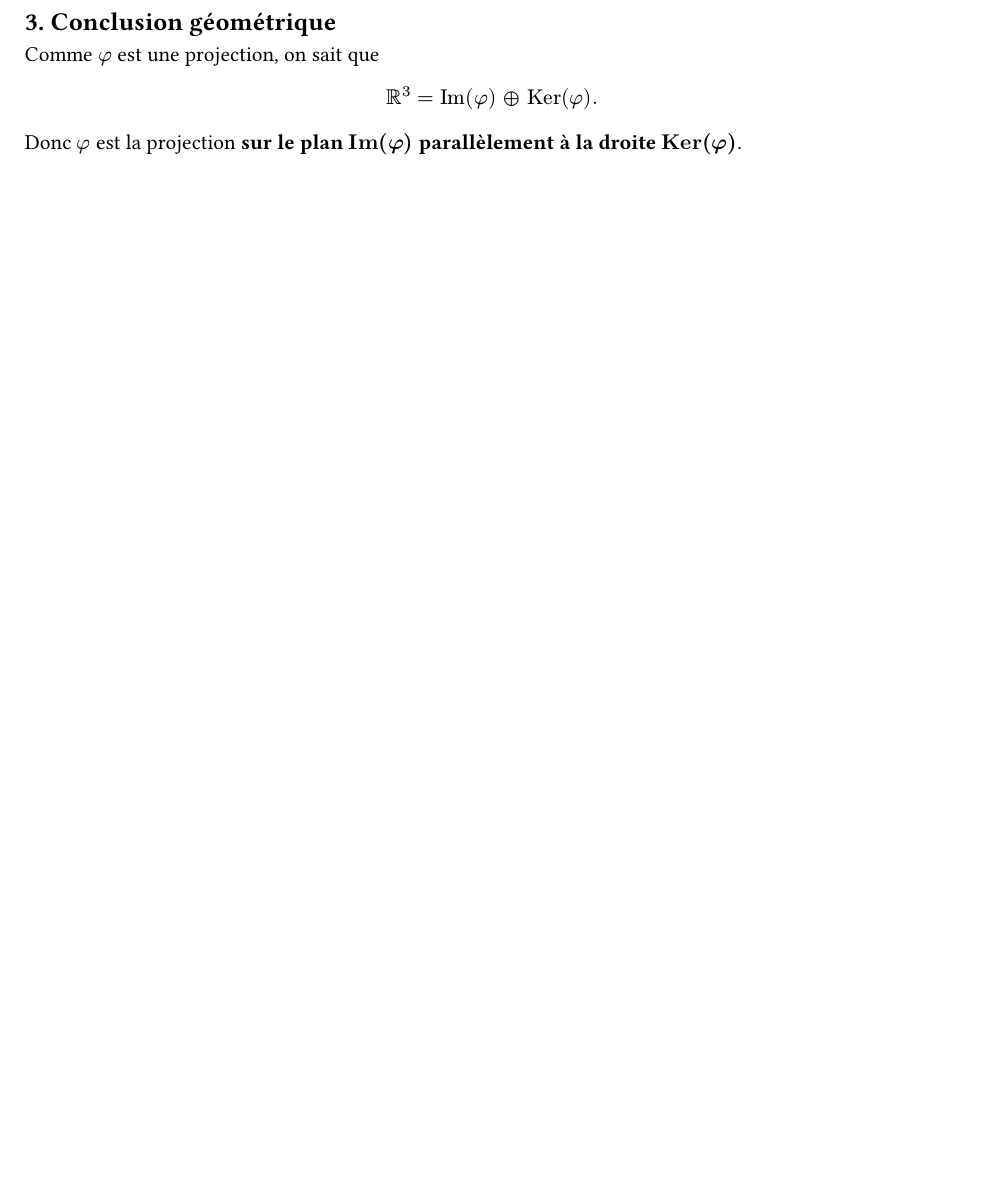
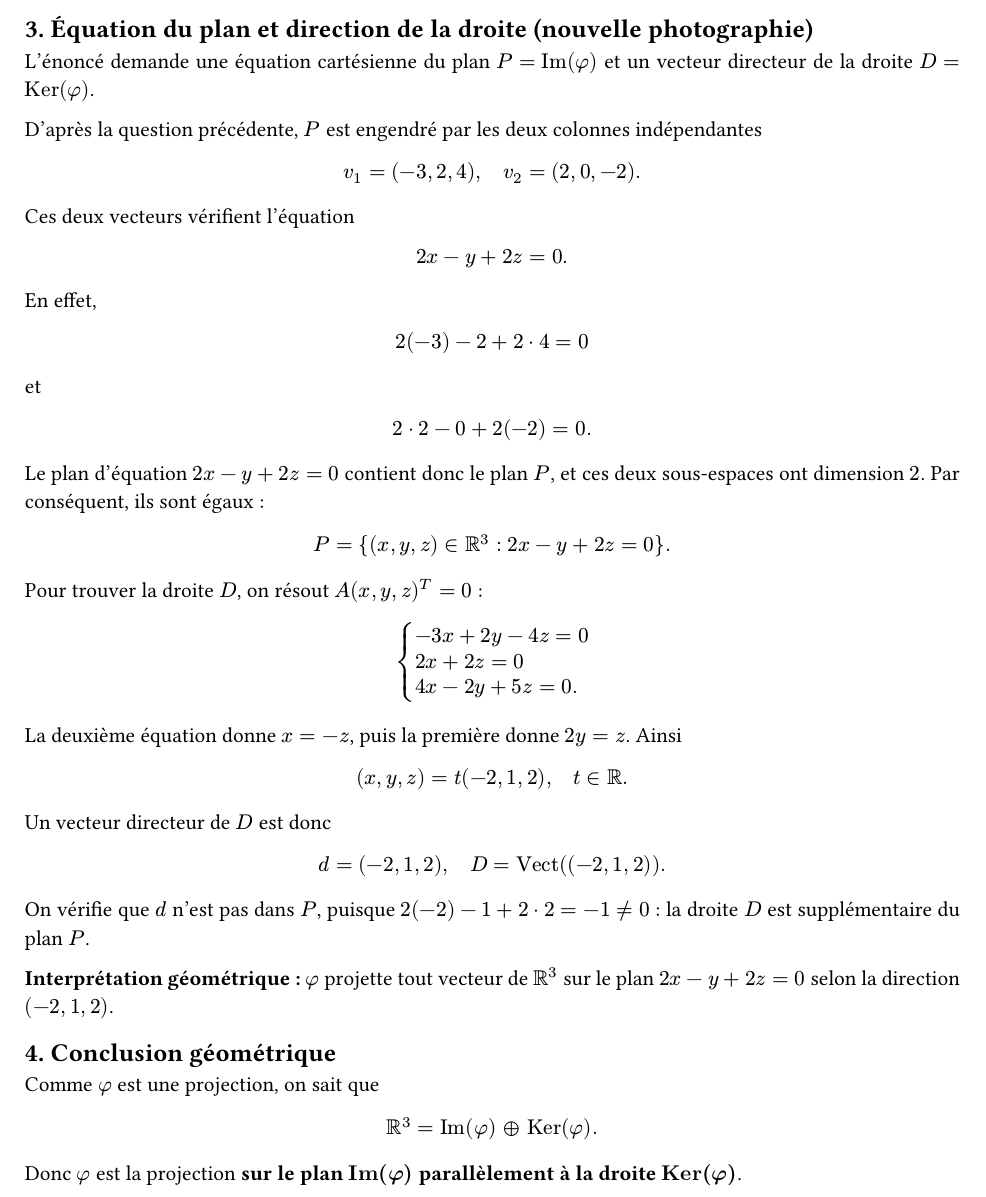
Before and after one commit to yxorcist/MIDL, a Typst document (02_algebre_lineaire/TD/fiche03/exercices/ex02.typ): part of page 2 of 2 before the commit and part of page 2 of 3 after it, cut at the place of the change, the shorter picture padded with empty space. Compiled offline with Typst 0.15.

Commit message:
notes(al): complete TD03 ex02 plane equation and kernel direction

```diff
--- a/02_algebre_lineaire/TD/fiche03/exercices/ex02.typ
+++ b/02_algebre_lineaire/TD/fiche03/exercices/ex02.typ
@@ -107,4 +107,19 @@ $
 
 L'image est donc un plan vectoriel de $RR^3$ ; le noyau est une droite vectorielle.
 
-== 3. Conclusion géométrique
+== 3. Équation du plan et direction de la droite (nouvelle photographie)
+
+L'énoncé demande une équation cartésienne du plan $P="Im"(phi)$ et un vecteur directeur de la droite $D="Ker"(phi)$.
+
+D'après la question précédente, $P$ est engendré par les deux colonnes indépendantes
+
+$
+v_1=(-3,2,4),
+quad
+v_2=(2,0,-2).
+$
+
+Ces deux vecteurs vérifient l'équation
+
+$
+2x-y+2z=0.
@@ -111,3 +137,41 @@ L'image est donc un plan vectoriel de $RR^3$ ; le noyau est une droite vectoriel
+2 dot 2-0+2(-2)=0.
+$
+
+Le plan d'équation $2x-y+2z=0$ contient donc le plan $P$, et ces deux sous-espaces ont dimension $2$. Par conséquent, ils sont égaux :
+
+$
+P=\{(x,y,z) in RR^3 : 2x-y+2z=0\}.
+$
+
+Pour trouver la droite $D$, on résout $A(x,y,z)^T=0$ :
+
+$
+cases(
+  -3x+2y-4z=0,
+  2x+2z=0,
+  4x-2y+5z=0.
+)
+$
+
+La deuxième équation donne $x=-z$, puis la première donne $2y=z$. Ainsi
+
+$
+(x,y,z)=t(-2,1,2),
+quad t in RR.
+$
+
+Un vecteur directeur de $D$ est donc
+
+$
+d=(-2,1,2),
+quad D="Vect"((-2,1,2)).
+$
+
+On vérifie que $d$ n'est pas dans $P$, puisque $2(-2)-1+2 dot 2=-1 !=0$ : la droite $D$ est supplémentaire du plan $P$.
+
+*Interprétation géométrique :* $phi$ projette tout vecteur de $RR^3$ sur le plan $2x-y+2z=0$ selon la direction $(-2,1,2)$.
+
+== 4. Conclusion géométrique
 
 Comme $phi$ est une projection, on sait que
 
```
Also changed, not shown: 02_algebre_lineaire/TD/fiche03/exercices/ex02.typ (13 more changed lines).
